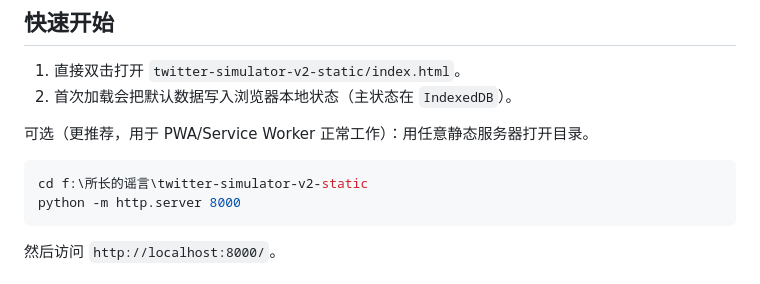
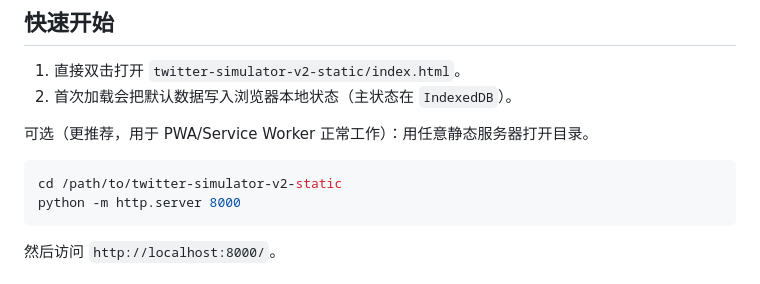
Before and after one commit to RaphllA/twitter-simulator-v2-static, a Markdown page: README.md, the part around the change. Drawn GitHub-style.

Commit message:
Docs: remove local path and document PR contribution workflow

````diff
--- a/README.md
+++ b/README.md
@@ -55,7 +55,7 @@
 可选（更推荐，用于 PWA/Service Worker 正常工作）：用任意静态服务器打开目录。
 
 ```powershell
-cd f:\所长的谣言\twitter-simulator-v2-static
+cd /path/to/twitter-simulator-v2-static
 python -m http.server 8000
 ```
 
````
Also changed, not shown: HOW_TO_USE.md (+23 -0 lines).
